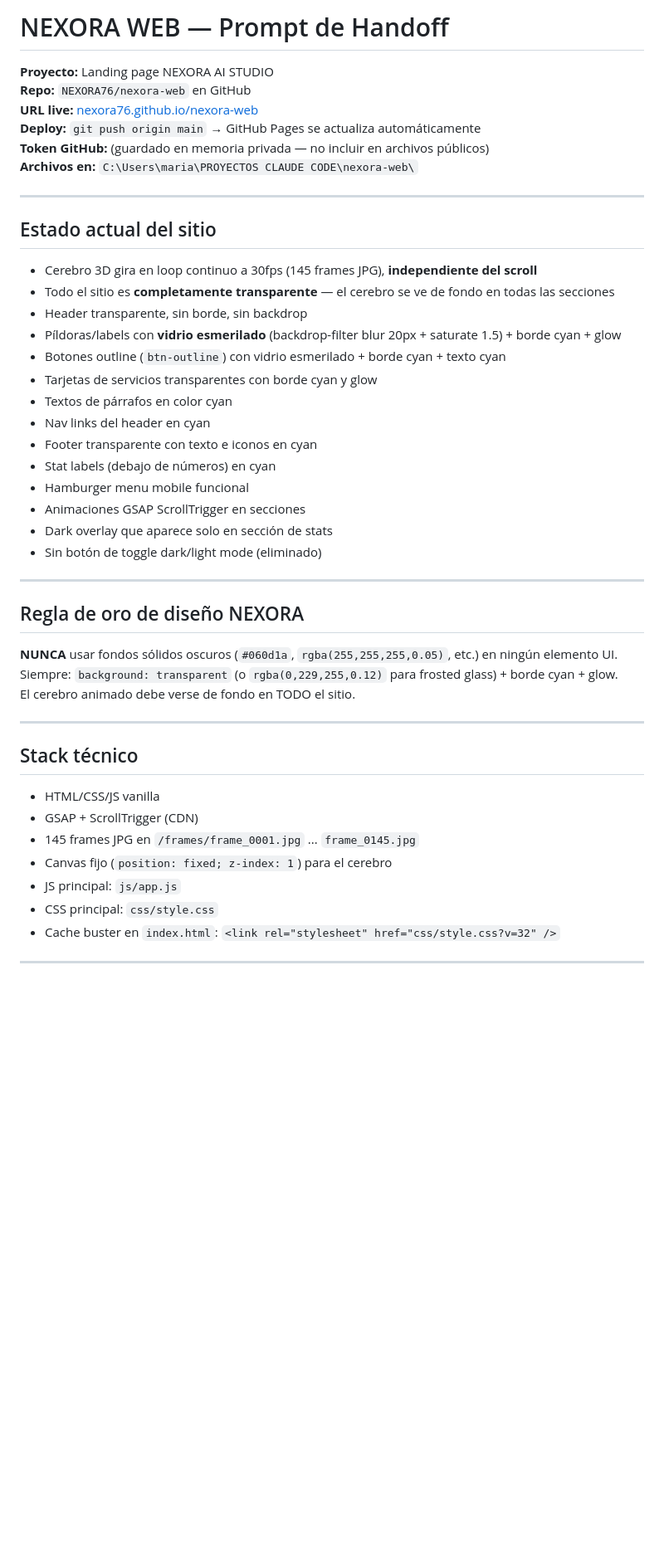
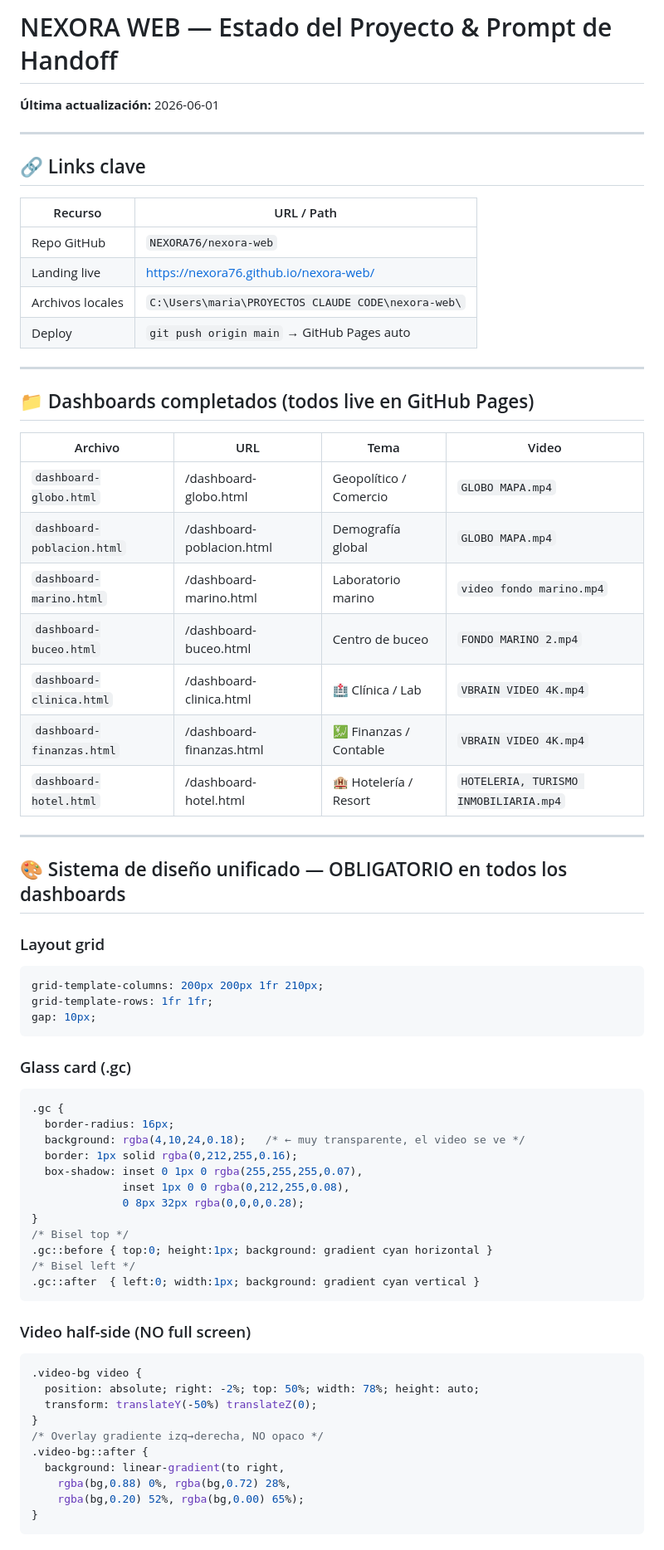
Before and after one commit to NEXORA76/nexora-web, a Markdown page: HANDOFF.md, the part around one of its changes. Shown at 83% size. Rendered like a GitHub page; blank space fills up the shorter version.

Commit message:
Update HANDOFF.md with full dashboard system state 2026-06-01

````diff
--- a/HANDOFF.md
+++ b/HANDOFF.md
@@ -1,47 +1,69 @@
-# NEXORA WEB — Prompt de Handoff
-
-**Proyecto:** Landing page NEXORA AI STUDIO
-**Repo:** `NEXORA76/nexora-web` en GitHub
-**URL live:** [nexora76.github.io/nexora-web](https://nexora76.github.io/nexora-web/)
-**Deploy:** `git push origin main` → GitHub Pages se actualiza automáticamente
-**Token GitHub:** (guardado en memoria privada — no incluir en archivos públicos)
-**Archivos en:** `C:\Users\maria\PROYECTOS CLAUDE CODE\nexora-web\`
+# NEXORA WEB — Estado del Proyecto & Prompt de Handoff
+**Última actualización:** 2026-06-01
 
 ---
 
-## Estado actual del sitio
+## 🔗 Links clave
 
-- Cerebro 3D gira en loop continuo a 30fps (145 frames JPG), **independiente del scroll**
-- Todo el sitio es **completamente transparente** — el cerebro se ve de fondo en todas las secciones
-- Header transparente, sin borde, sin backdrop
-- Píldoras/labels con **vidrio esmerilado** (backdrop-filter blur 20px + saturate 1.5) + borde cyan + glow
-- Botones outline (`btn-outline`) con vidrio esmerilado + borde cyan + texto cyan
-- Tarjetas de servicios transparentes con borde cyan y glow
-- Textos de párrafos en color cyan
-- Nav links del header en cyan
-- Footer transparente con texto e iconos en cyan
-- Stat labels (debajo de números) en cyan
-- Hamburger menu mobile funcional
-- Animaciones GSAP ScrollTrigger en secciones
-- Dark overlay que aparece solo en sección de stats
-- Sin botón de toggle dark/light mode (eliminado)
+| Recurso | URL / Path |
+|---|---|
+| Repo GitHub | `NEXORA76/nexora-web` |
+| Landing live | https://nexora76.github.io/nexora-web/ |
+| Archivos locales | `C:\Users\maria\PROYECTOS CLAUDE CODE\nexora-web\` |
+| Deploy | `git push origin main` → GitHub Pages auto |
 
 ---
 
-## Regla de oro de diseño NEXORA
+## 📁 Dashboards completados (todos live en GitHub Pages)
 
-**NUNCA** usar fondos sólidos oscuros (`#060d1a`, `rgba(255,255,255,0.05)`, etc.) en ningún elemento UI.
-Siempre: `background: transparent` (o `rgba(0,229,255,0.12)` para frosted glass) + borde cyan + glow.
-El cerebro animado debe verse de fondo en TODO el sitio.
+| Archivo | URL | Tema | Video |
+|---|---|---|---|
+| `dashboard-globo.html` | /dashboard-globo.html | Geopolítico / Comercio | `GLOBO MAPA.mp4` |
+| `dashboard-poblacion.html` | /dashboard-poblacion.html | Demografía global | `GLOBO MAPA.mp4` |
+| `dashboard-marino.html` | /dashboard-marino.html | Laboratorio marino | `video fondo marino.mp4` |
+| `dashboard-buceo.html` | /dashboard-buceo.html | Centro de buceo | `FONDO MARINO 2.mp4` |
+| `dashboard-clinica.html` | /dashboard-clinica.html | 🏥 Clínica / Lab | `VBRAIN VIDEO 4K.mp4` |
+| `dashboard-finanzas.html` | /dashboard-finanzas.html | 💹 Finanzas / Contable | `VBRAIN VIDEO 4K.mp4` |
+| `dashboard-hotel.html` | /dashboard-hotel.html | 🏨 Hotelería / Resort | `HOTELERIA, TURISMO INMOBILIARIA.mp4` |
 
 ---
 
-## Stack técnico
+## 🎨 Sistema de diseño unificado — OBLIGATORIO en todos los dashboards
 
-- HTML/CSS/JS vanilla
-- GSAP + ScrollTrigger (CDN)
-- 145 frames JPG en `/frames/frame_0001.jpg` ... `frame_0145.jpg`
-- Canvas fijo (`position: fixed; z-index: 1`) para el cerebro
-- JS principal: `js/app.js`
-- CSS principal: `css/style.css`
-- Cache buster en `index.html`: `<link rel="stylesheet" href="css/style.css?v=32" />`
+### Layout grid
+```css
+grid-template-columns: 200px 200px 1fr 210px;
+grid-template-rows: 1fr 1fr;
+gap: 10px;
+```
+
+### Glass card (.gc)
+```css
+.gc {
+  border-radius: 16px;
+  background: rgba(4,10,24,0.18);   /* ← muy transparente, el video se ve */
+  border: 1px solid rgba(0,212,255,0.16);
+  box-shadow: inset 0 1px 0 rgba(255,255,255,0.07),
+              inset 1px 0 0 rgba(0,212,255,0.08),
+              0 8px 32px rgba(0,0,0,0.28);
+}
+/* Bisel top */
+.gc::before { top:0; height:1px; background: gradient cyan horizontal }
+/* Bisel left */
+.gc::after  { left:0; width:1px; background: gradient cyan vertical }
+```
+
+### Video half-side (NO full screen)
+```css
+.video-bg video {
+  position: absolute; right: -2%; top: 50%; width: 78%; height: auto;
+  transform: translateY(-50%) translateZ(0);
+}
+/* Overlay gradiente izq→derecha, NO opaco */
+.video-bg::after {
+  background: linear-gradient(to right,
+    rgba(bg,0.88) 0%, rgba(bg,0.72) 28%,
+    rgba(bg,0.20) 52%, rgba(bg,0.00) 65%);
+}
+```
+
````
Also changed, not shown: other parts of HANDOFF.md (+103 -25 lines).
